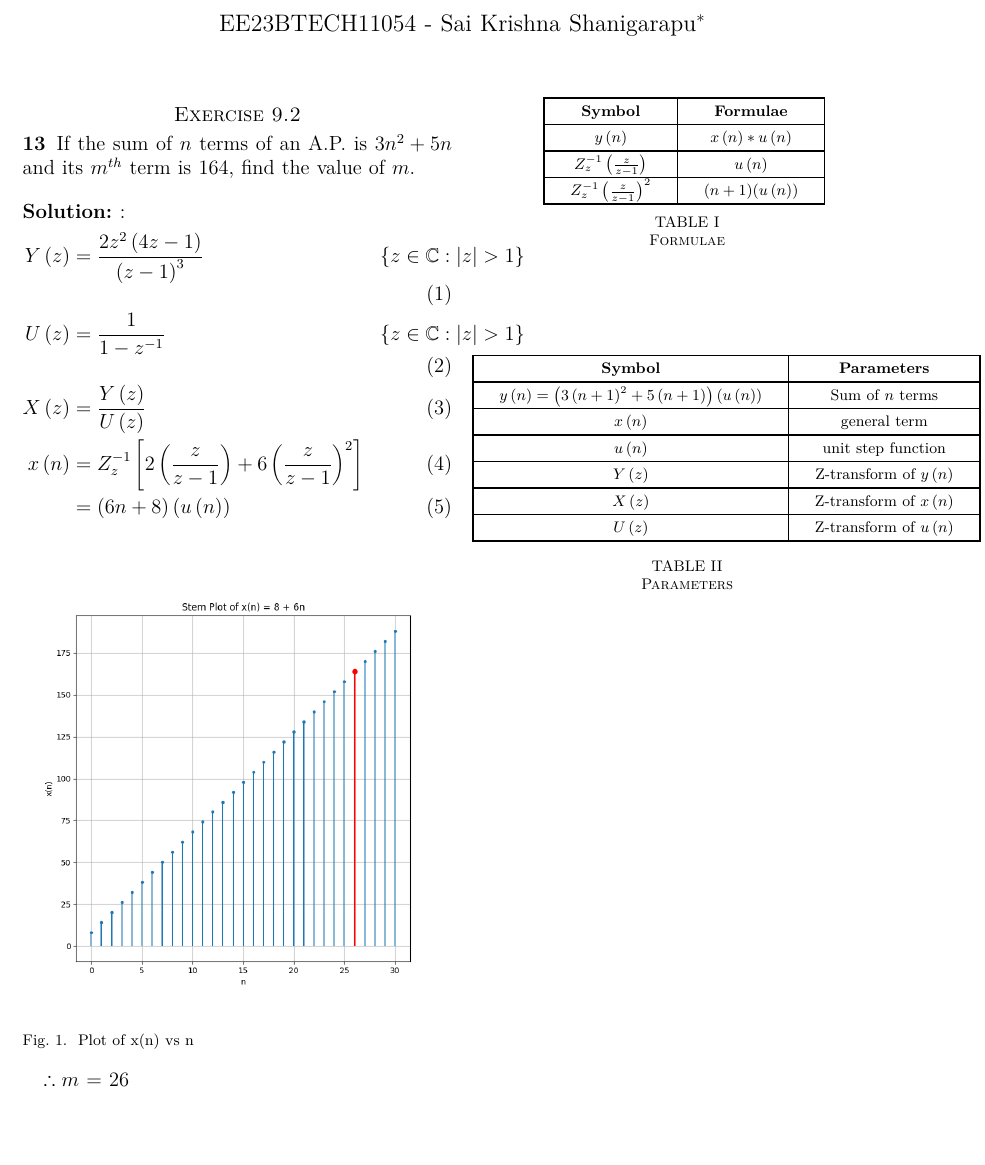
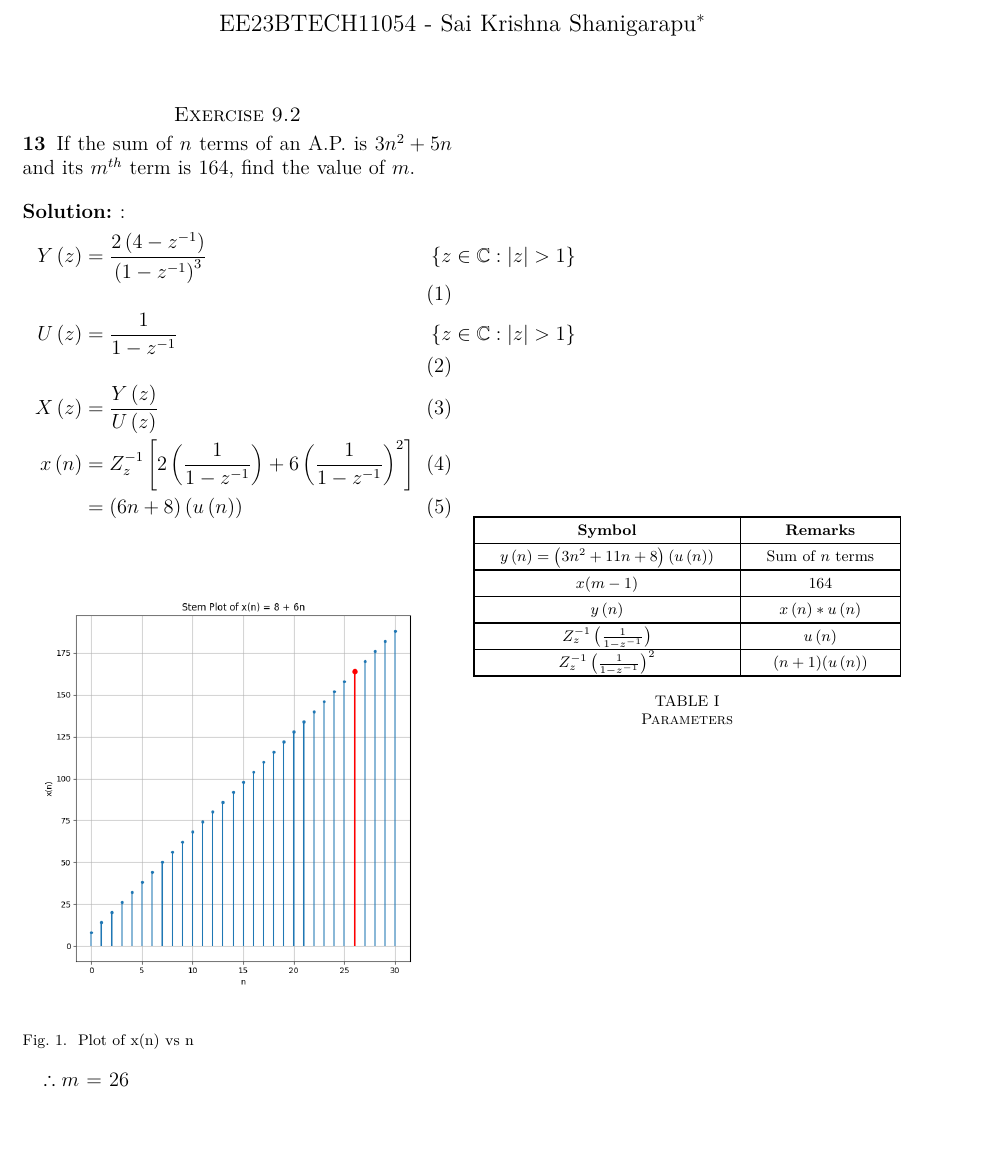
Before and after one commit to ssk1504/discrete_13, a LaTeX paper (main.tex, which reads tables/table1.tex, tables/table2.tex): part of the page, cut so that both start at the same text, the shorter picture padded with empty space. Compiled offline with pdfLaTeX.

Commit message:
ssk here 4th iteration

```diff
--- a/main.tex
+++ b/main.tex
@@ -32,12 +32,12 @@
 \solution:
 \noindent
 \begin{align}
-Y \brak{z} &= \frac{2z^2\brak{4z-1}}{\brak{z-1}^3} & \cbrak{z\in\mathbb{C} : |z| > 1}\\
+Y \brak{z} &= \frac{2\brak{4-z^{-1}}}{\brak{1-z^{-1}}^3} & \cbrak{z\in\mathbb{C} : |z| > 1}\\
 U\brak{z} &= \frac{1}{1-z^{-1}} & \cbrak{z\in\mathbb{C} : |z| > 1}\\
 %y\brak{n} &= x\brak{n}*u\brak{n}\\
 X\brak{z} &=  \frac{Y\brak{z}}{U\brak{z}}\\
 %&= 2\left(\frac{z}{z-1}\right) + 6\left(\frac{z}{z-1}\right) ^2\\
-x\brak{n} &= Z_{z}^{-1}\left[2\left(\frac{z}{z-1}\right) + 6\left(\frac{z}{z-1}\right) ^2\right]\\
+x\brak{n} &= Z_{z}^{-1}\left[2\left(\frac{1}{1-z^{-1}}\right) + 6\left(\frac{1}{1-z^{-1}}\right) ^2\right]\\
 %&= 2\brak{u\brak{n}} + 6\brak{n+1}\brak{u\brak{n}}\\
 &= \brak{6n+8}\brak{u\brak{n}}
 \end{align}
@@ -50,10 +50,10 @@ x\brak{n} &= Z_{z}^{-1}\left[2\left(\frac{z}{z-1}\right) + 6\left(\frac{z}{z-1}\
 \end{figure}
     $\therefore m$ = 26
 
+%\input{tables/table1}
+
+%\vspace{1cm}
 \input{tables/table1}
-
-\vspace{1cm}
-\input{tables/table2}
 
 %\input{tables/table2}
 
--- a/tables/table1.tex
+++ b/tables/table1.tex
@@ -1,26 +1,32 @@
 \setlength{\arrayrulewidth}{0.3mm}
 \setlength{\tabcolsep}{15pt}
 \renewcommand{\arraystretch}{1.4}
-\newpage
+
 \begin{table}[htbp]
 \centering
 
 \begin{tabular}{|c|c|}
 \hline
 
-\textbf{Symbol} & \textbf{Formulae}\\
+\textbf{Symbol} & \textbf{Remarks}\\
+\hline
+$y\brak{n} =\brak{3n^2+11n+8}\brak{u\brak{n}}$ & Sum of $n$ terms  \\
+\hline
+$x(m-1)$ & $164$\\
 \hline
 $y\brak{n}$ & $x\brak{n} * u\brak{n}$\\
 \hline
-$Z_{z}^{-1}\left(\frac{z}{z-1}\right)$ & $u\brak{n}$\\
+$Z_{z}^{-1}\left(\frac{1}{1-z^{-1}}\right)$ & $u\brak{n}$\\
 \hline
-$Z_{z}^{-1}\left(\frac{z}{z-1}\right)^2$ & \brak{n+1}\brak{u\brak{n}}\\
+$Z_{z}^{-1}\left(\frac{1}{1-z^{-1}}\right)^2$ & \brak{n+1}\brak{u\brak{n}}\\
 \hline
 
 
 \end{tabular}
 \vspace{0.25cm}
-\caption{Formulae}
+\caption{Parameters}
 \label{tab:11.9.2.13.1}
 
+
+
 \end{table}
--- a/tables/table2.tex
+++ /dev/null
@@ -1,33 +0,0 @@
-\setlength{\arrayrulewidth}{0.3mm}
-\setlength{\tabcolsep}{15pt}
-\renewcommand{\arraystretch}{1.4}
-
-\begin{table}[h]
-\centering
-
-\begin{tabular}{|c|c|}
-\hline
-
-\textbf{Symbol} & \textbf{Parameters}\\
-\hline
-$y\brak{n} =\brak{3\brak{n+1}^2 + 5\brak{n+1}}\brak{u\brak{n}}$ & Sum of $n$ terms  \\
-\hline
-$x\brak{n}$ & general term\\
-\hline
-$u\brak{n}$ & unit step function\\
-\hline
-$Y\brak{z}$ & Z-transform of $y\brak{n}$\\
-\hline
-$X\brak{z}$ & Z-transform of $x\brak{n}$\\
-\hline
-$U\brak{z}$ & Z-transform of $u\brak{n}$\\
-\hline
-
-\end{tabular}
-\vspace{0.25cm}
-\caption{Parameters}
-\label{tab:11.9.2.13.2}
-
-
-
-\end{table}
```
Also changed, not shown: main.pdf, 2 other files.
